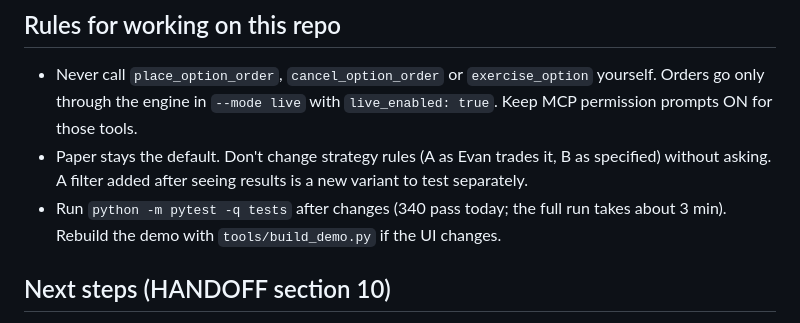
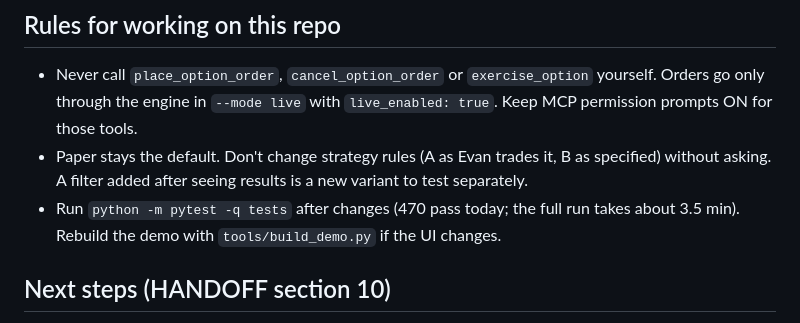
Before and after one commit to evanshattenkirk/Trading-Agent, a Markdown page: CLAUDE.md, the part around the change. GitHub-like rendering.

Commit message:
CLAUDE.md: test count after book E
Co-Authored-By: Claude Opus 5.5 (1M context) <noreply@anthropic.com>
Claude-Session: https://claude.ai/code/session_01C6fe2N9BrFpKJjVwj25Xtt

```diff
--- a/CLAUDE.md
+++ b/CLAUDE.md
@@ -51,7 +51,7 @@ Evan's automated options trading desk on Robinhood Agentic Trading (MCP), built
 ## Rules for working on this repo
 - Never call `place_option_order`, `cancel_option_order` or `exercise_option` yourself. Orders go only through the engine in `--mode live` with `live_enabled: true`. Keep MCP permission prompts ON for those tools.
 - Paper stays the default. Don't change strategy rules (A as Evan trades it, B as specified) without asking. A filter added after seeing results is a new variant to test separately.
-- Run `python -m pytest -q tests` after changes (340 pass today; the full run takes about 3 min). Rebuild the demo with `tools/build_demo.py` if the UI changes.
+- Run `python -m pytest -q tests` after changes (470 pass today; the full run takes about 3.5 min). Rebuild the demo with `tools/build_demo.py` if the UI changes.
 
 ## Next steps (HANDOFF section 10)
 1. Mac setup + sim. 2. Alpaca keys + `rh-inspect`. 3. One full paper session of book A. 4. Multi-book framework + B, C, D. 5. Book E + `iv_history`. 6. Four or more weeks of paper with weekly Quant reports. 7. Real-quote analyses. 8. Evan promotes at most one book, then shadow for a week, then live at 1 lot.
```
